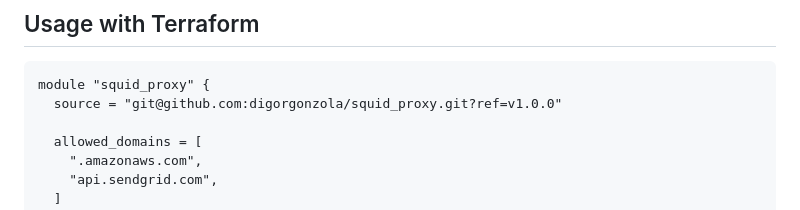
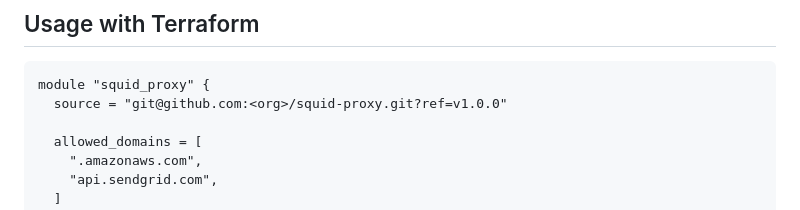
Before and after one commit to digorgonzola/nat-instance, a Markdown page: README.md, the part around the change. Rendered like a GitHub page.

Commit message:
doc: update README.md example usage

````diff
--- a/README.md
+++ b/README.md
@@ -17,7 +17,7 @@ The running instances can be accessed via SSM for debugging purposes.
 
 ```hcl
 module "squid_proxy" {
-  source = "git@github.com:digorgonzola/squid_proxy.git?ref=v1.0.0"
+  source = "git@github.com:<org>/squid-proxy.git?ref=v1.0.0"
 
   allowed_domains = [
     ".amazonaws.com",
````
